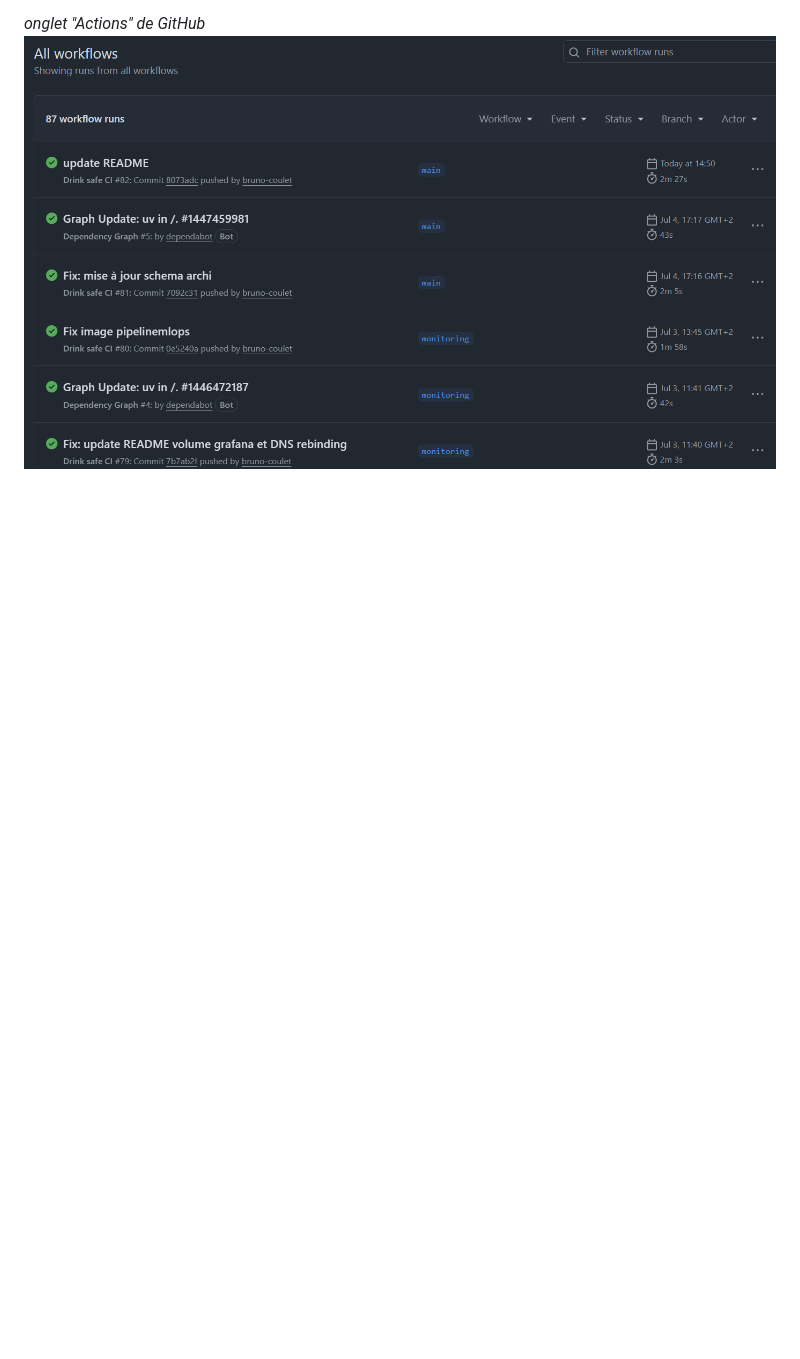
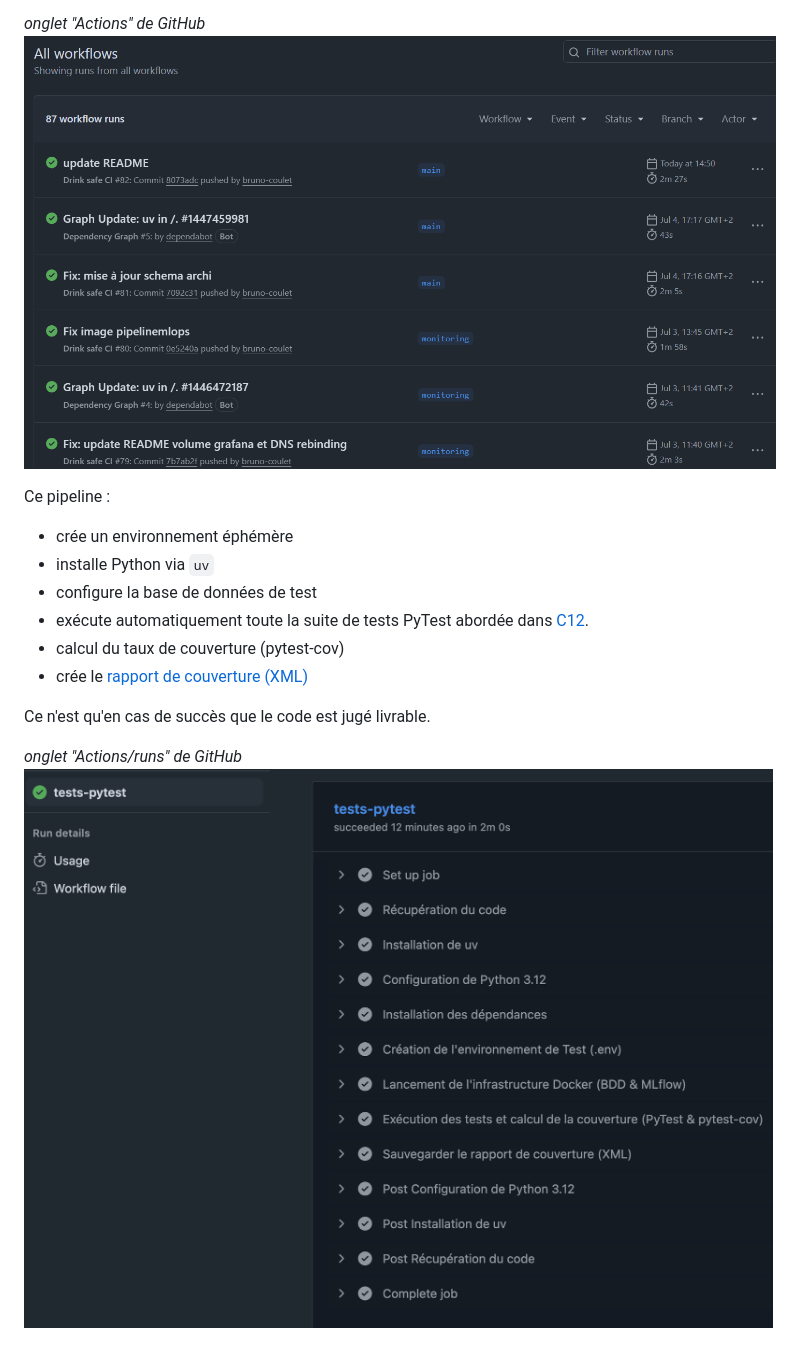
Before and after one commit to bruno-coulet/rncp, a Markdown page: E3.md, the part around one of its changes. GitHub-like rendering; pictures changed too: img_E3/E3_C13_github_actions_run.png (added); blank space fills up the shorter version.

```diff
--- a/E3.md
+++ b/E3.md
@@ -157,3 +157,16 @@ J'ai configuré un workflow GitHub Actions (`ci.yml`) qui se déclenche à chaqu
 
 *onglet "Actions" de GitHub*
 ![GitHub actions workflow](img_E3/E3_C12_github.workflows.png)
+
+Ce pipeline :
+- crée un environnement éphémère
+- installe Python via `uv`
+- configure la base de données de test
+- exécute automatiquement toute la suite de tests PyTest abordée dans [C12](#c12-programmer-les-tests-automatisés-dun-modèle-dintelligence-artificielle).
+- calcul du taux de couverture (pytest-cov)
+- crée le [rapport de couverture (XML)](annexes/coverage.xml)
+
+Ce n'est qu'en cas de succès que le code est jugé livrable.
+
+*onglet "Actions/runs" de GitHub*
+![GitHub actions runs](img_E3/E3_C13_github_actions_run.png)
```
Also changed, not shown: other parts of E3.md (+5 -5 lines), 3 other files.
